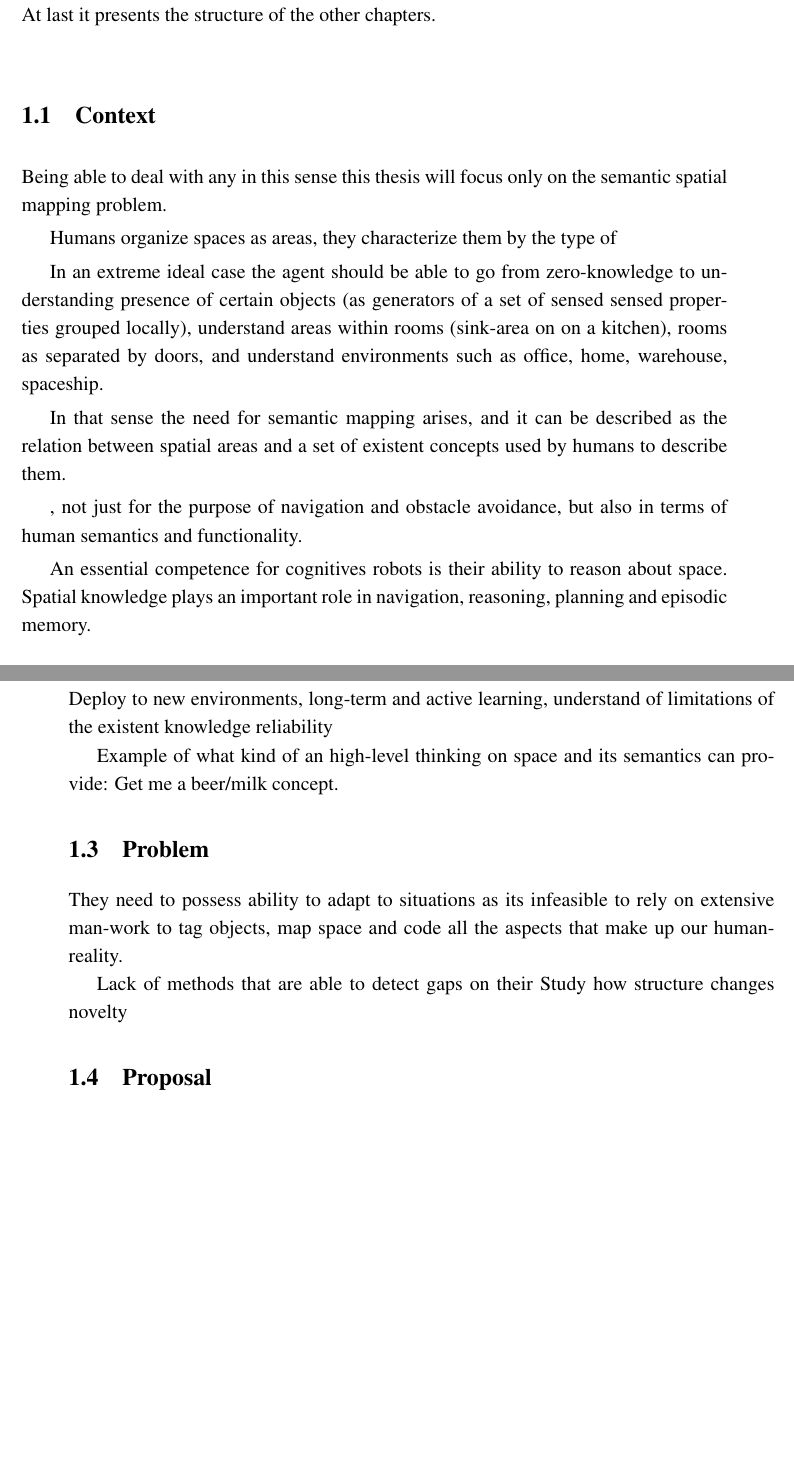
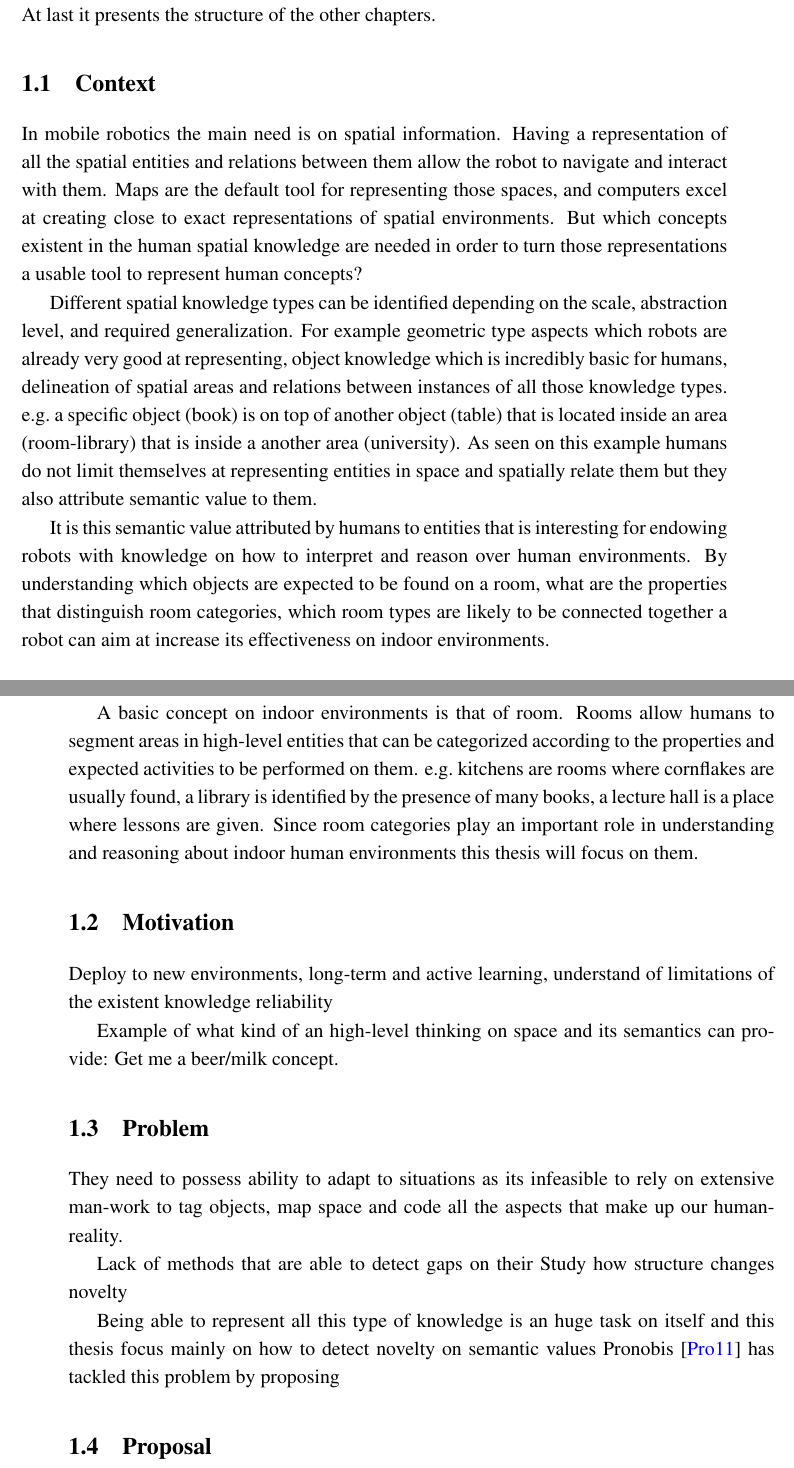
Before and after one commit to andresusanopinto/novelty-detection-thesis, a LaTeX thesis (thesis/thesis.tex, which reads thesis/introduction.tex): two parts of pages 18 and 19 of 67, joined at a grey line, cut so that both start at the same text, the shorter picture padded with empty space. Compiled offline with pdfLaTeX.

Commit message:
Context on introduction done.

```diff
--- a/thesis/introduction.tex
+++ b/thesis/introduction.tex
@@ -73,48 +73,40 @@ It presents then the specific problem it addresses and defines the goals to achi
 At last it presents the structure of the other chapters.
 
 \section{Context}
+% Spatial Representations
 % Spatial Semantics only!
-% Mobile Robotics
-% Room Categories
+% Room Categories actually.
 
-Being able to deal with any
-in this sense this thesis will focus only on the semantic spatial mapping problem.
+%
+In mobile robotics the main need is on spatial information. Having a representation of all
+the spatial entities and relations between them allow the robot to navigate and interact
+with them. Maps are the default tool for representing those spaces, and computers excel at
+creating close to exact representations of spatial environments.
+But which concepts existent in the human spatial knowledge are needed in order to turn those
+representations a usable tool to represent human concepts?
 
-Humans organize spaces as areas, they characterize them by the type of
+Different spatial knowledge types can be identified depending on the scale, abstraction level,
+and required generalization. For example geometric type aspects which robots are already very
+good at representing, object knowledge which is incredibly basic for humans, delineation
+of spatial areas and relations between instances of all those knowledge types. e.g.\ a specific
+object (book) is on top of another object (table) that is located inside an area (room-library)
+that is inside a another area (university).
+As seen on this example humans do not limit themselves at representing entities
+in space and spatially relate them but they also attribute semantic value to them.
 
-% Yeah thats what you call dream :P
-In an extreme ideal case the agent should be able to go from zero-knowledge to
-understanding presence of certain objects (as generators of a set of sensed
-sensed properties grouped locally), understand areas within rooms (sink-area on
-on a kitchen), rooms as separated by doors, and understand environments such
-as office, home, warehouse, spaceship.
+It is this semantic value attributed by humans to entities that is interesting for endowing
+robots with knowledge on how to interpret and reason over human environments.
+By understanding which objects are expected to be found on a room, what are the properties that
+distinguish room categories, which room types are likely to be connected together a robot can
+aim at increase its effectiveness on indoor environments.
 
-% Semantic knowledge (spatial-knowledge)
-% It also holds an important role in long-term planning and stability as it
-% hides the space-time local details and allows to focus on high-level thinking.
-
-In that sense the need for semantic mapping arises, and it can be described as the
-relation between spatial areas and a set of existent concepts used by humans to
-describe them.
-
-, not just for the purpose of navigation and obstacle avoidance,
-but also in terms of human semantics and functionality.
-
-An essential competence for cognitives robots is their ability to reason about space.
-Spatial knowledge plays an important role in navigation, reasoning, planning and episodic memory.
-% == Introduce the need of semantic representations ==
-%
-% There is a lot of low-level methods (or specific knowledge to robots)
-% But the creation of semantic representations allow to bridge that low-level
-% sensing with high-level concepts that facilitate several high-level Tasks.
-
-
-
-
-% Spatial knowledge representation
-% Semantic Mapping
-
-
+A basic concept on indoor environments is that of room. Rooms allow humans to segment areas
+in high\hyp{}level entities that can be categorized according to the properties and expected
+activities to be performed on them.
+e.g.\ kitchens are rooms where cornflakes are usually found, a library is identified by the presence
+of many books, a lecture hall is a place where lessons are given.
+Since room categories play an important role in understanding and reasoning about
+indoor human environments this thesis will focus on them.
 
 \section{Motivation}
 % Detect limitations and novel knowledge
@@ -152,6 +144,11 @@ make up our human-reality.
 
 Lack of methods that are able to detect gaps on their
 Study how structure changes novelty
+
+Being able to represent all this type of knowledge is an huge task on itself and this thesis
+focus mainly on how to detect novelty on semantic values
+Pronobis~\cite{pronobis2011phd} has tackled this problem by proposing
+
 
 \section{Proposal}
 
```
